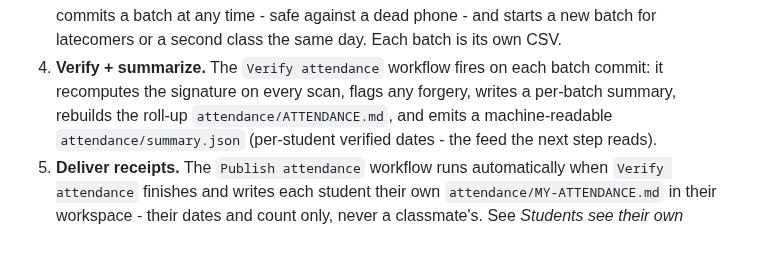
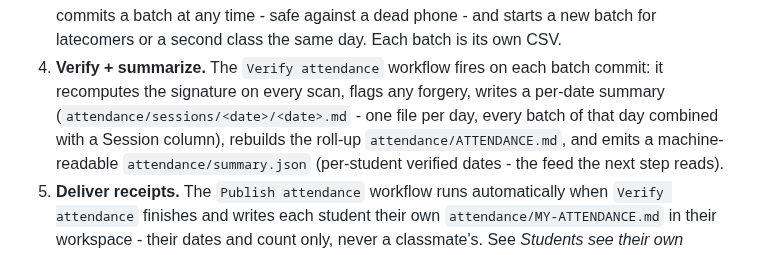
Before and after one commit to tjakoen/github-native-course-platform, a Markdown page: docs/attendance.md, the part around the change. Drawn GitHub-style.

```diff
--- a/docs/attendance.md
+++ b/docs/attendance.md
@@ -22,7 +22,9 @@ instructor can record attendance.
    is its own CSV.
 4. **Verify + summarize.** The `Verify attendance` workflow fires on each batch
    commit: it recomputes the signature on every scan, flags any forgery, writes a
-   per-batch summary, rebuilds the roll-up `attendance/ATTENDANCE.md`, and emits a
+   per-date summary (`attendance/sessions/<date>/<date>.md` - one file per day,
+   every batch of that day combined with a Session column), rebuilds the roll-up
+   `attendance/ATTENDANCE.md`, and emits a
    machine-readable `attendance/summary.json` (per-student verified dates - the
    feed the next step reads).
 5. **Deliver receipts.** The `Publish attendance` workflow runs automatically
```
Also changed, not shown: docs/README.md (+1 -1 lines).
